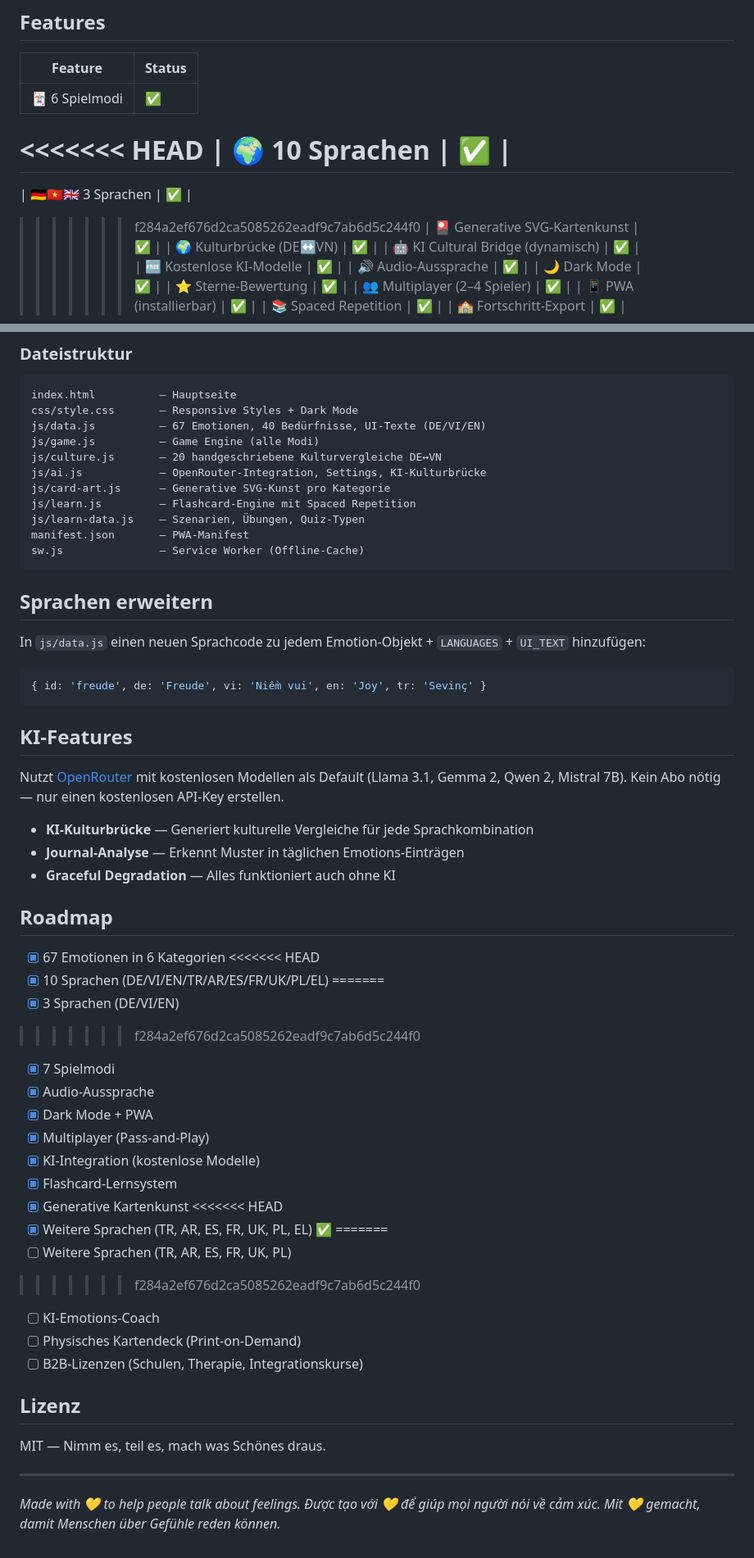
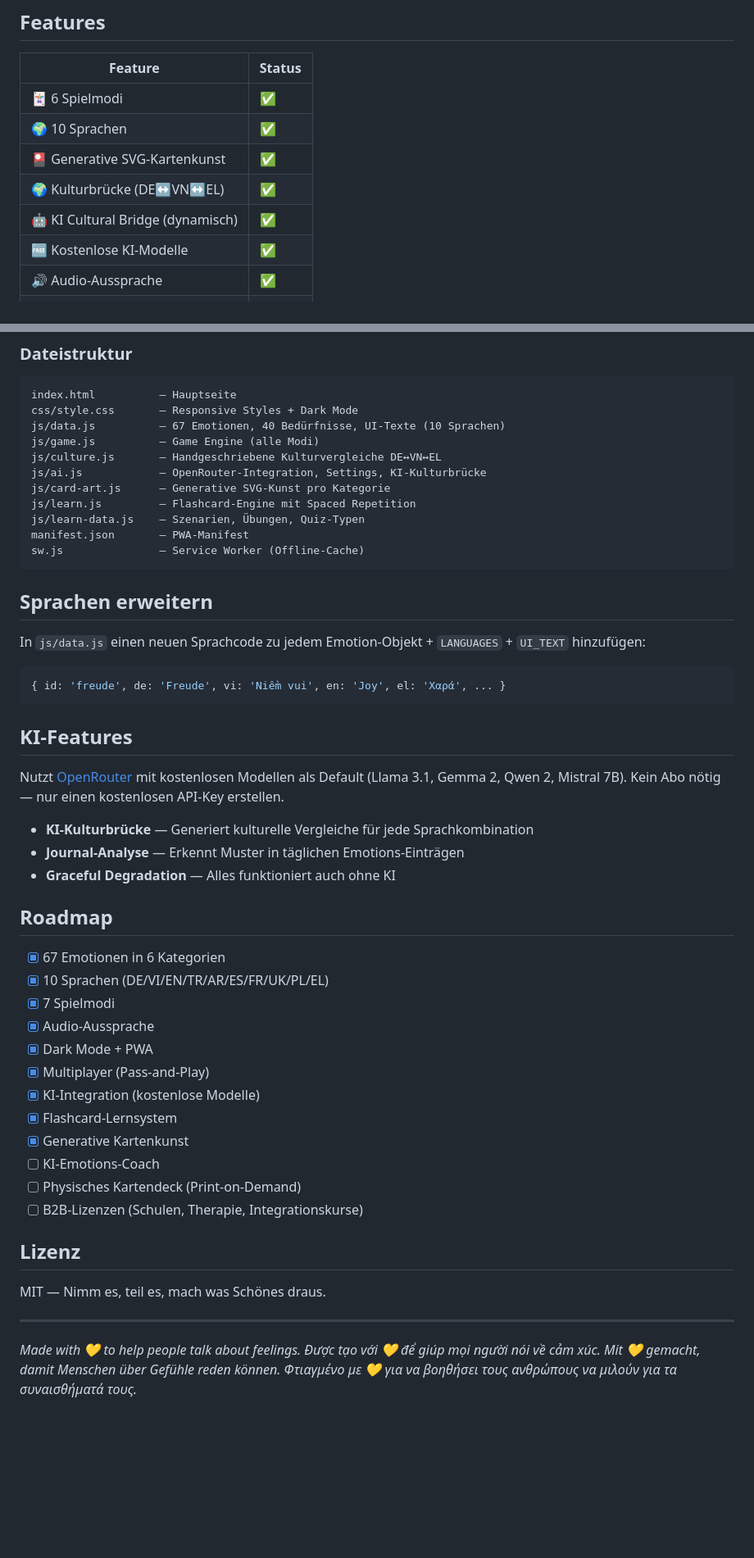
Before and after one commit to mikelninh/Empathly, a Markdown page: README.md, 2 parts joined by grey strips. Shown at 82% size. Drawn GitHub-style; blank space fills up the shorter version.

Commit message:
fix: clean up README — resolve merge conflicts, update for 10 languages
Co-Authored-By: Claude Opus 4.6 (1M context) <noreply@anthropic.com>

````diff
--- a/README.md
+++ b/README.md
@@ -50,13 +46,9 @@ Tägliche Gefühls-Einträge mit optionaler KI-Muster-Erkennung nach 3+ Einträg
 | Feature | Status |
 |---------|--------|
 | 🃏 6 Spielmodi | ✅ |
-<<<<<<< HEAD
 | 🌍 10 Sprachen | ✅ |
-=======
-| 🇩🇪🇻🇳🇬🇧 3 Sprachen | ✅ |
->>>>>>> f284a2ef676d2ca5085262eadf9c7ab6d5c244f0
 | 🎴 Generative SVG-Kartenkunst | ✅ |
-| 🌍 Kulturbrücke (DE↔VN) | ✅ |
+| 🌍 Kulturbrücke (DE↔VN↔EL) | ✅ |
 | 🤖 KI Cultural Bridge (dynamisch) | ✅ |
 | 🆓 Kostenlose KI-Modelle | ✅ |
 | 🔊 Audio-Aussprache | ✅ |
@@ -84,9 +76,9 @@ npx serve .
 ```
 index.html          — Hauptseite
 css/style.css       — Responsive Styles + Dark Mode
-js/data.js          — 67 Emotionen, 40 Bedürfnisse, UI-Texte (DE/VI/EN)
+js/data.js          — 67 Emotionen, 40 Bedürfnisse, UI-Texte (10 Sprachen)
 js/game.js          — Game Engine (alle Modi)
-js/culture.js       — 20 handgeschriebene Kulturvergleiche DE↔VN
+js/culture.js       — Handgeschriebene Kulturvergleiche DE↔VN↔EL
 js/ai.js            — OpenRouter-Integration, Settings, KI-Kulturbrücke
 js/card-art.js      — Generative SVG-Kunst pro Kategorie
 js/learn.js         — Flashcard-Engine mit Spaced Repetition
@@ -100,7 +92,7 @@ sw.js               — Service Worker (Offline-Cache)
 In `js/data.js` einen neuen Sprachcode zu jedem Emotion-Objekt + `LANGUAGES` + `UI_TEXT` hinzufügen:
 
 ```javascript
-{ id: 'freude', de: 'Freude', vi: 'Niềm vui', en: 'Joy', tr: 'Sevinç' }
+{ id: 'freude', de: 'Freude', vi: 'Niềm vui', en: 'Joy', el: 'Χαρά', ... }
 ```
 
 ## KI-Features
@@ -114,11 +106,7 @@ Nutzt [OpenRouter](https://openrouter.ai) mit kostenlosen Modellen als Default (
 ## Roadmap
 
 - [x] 67 Emotionen in 6 Kategorien
-<<<<<<< HEAD
 - [x] 10 Sprachen (DE/VI/EN/TR/AR/ES/FR/UK/PL/EL)
-=======
-- [x] 3 Sprachen (DE/VI/EN)
->>>>>>> f284a2ef676d2ca5085262eadf9c7ab6d5c244f0
 - [x] 7 Spielmodi
 - [x] Audio-Aussprache
 - [x] Dark Mode + PWA
@@ -126,11 +114,6 @@ Nutzt [OpenRouter](https://openrouter.ai) mit kostenlosen Modellen als Default (
 - [x] KI-Integration (kostenlose Modelle)
 - [x] Flashcard-Lernsystem
 - [x] Generative Kartenkunst
-<<<<<<< HEAD
-- [x] Weitere Sprachen (TR, AR, ES, FR, UK, PL, EL) ✅
-=======
-- [ ] Weitere Sprachen (TR, AR, ES, FR, UK, PL)
->>>>>>> f284a2ef676d2ca5085262eadf9c7ab6d5c244f0
 - [ ] KI-Emotions-Coach
 - [ ] Physisches Kartendeck (Print-on-Demand)
 - [ ] B2B-Lizenzen (Schulen, Therapie, Integrationskurse)
@@ -144,3 +127,4 @@ MIT — Nimm es, teil es, mach was Schönes draus.
 *Made with 💛 to help people talk about feelings.*
 *Được tạo với 💛 để giúp mọi người nói về cảm xúc.*
 *Mit 💛 gemacht, damit Menschen über Gefühle reden können.*
+*Φτιαγμένο με 💛 για να βοηθήσει τους ανθρώπους να μιλούν για τα συναισθήματά τους.*
````
Also changed, not shown: other parts of README.md (+1 -5 lines).
